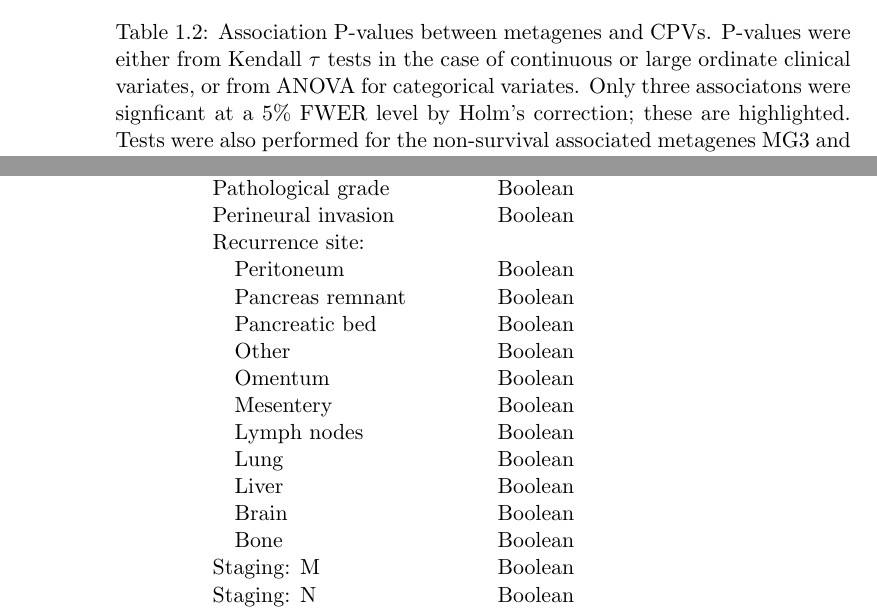
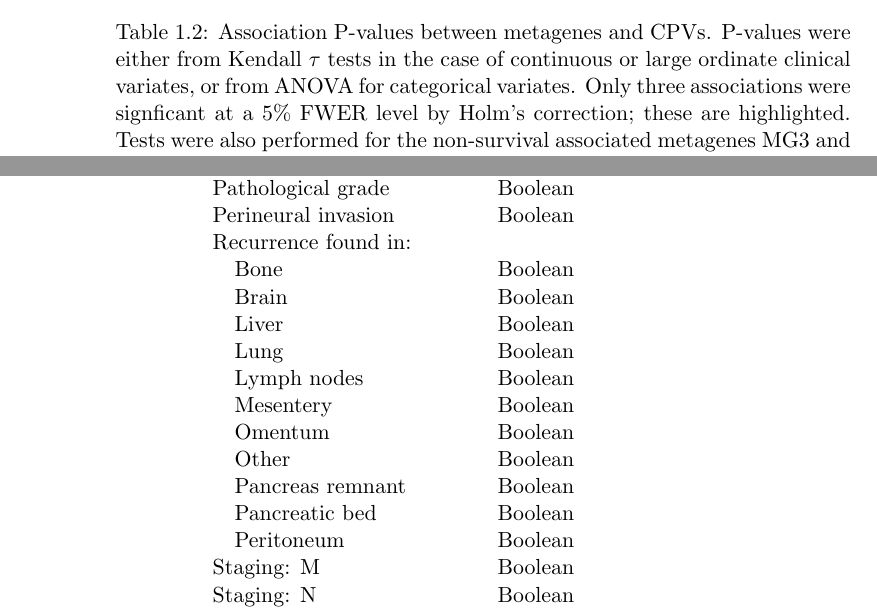
Before and after one commit to mpinese/phd-thesis, a LaTeX thesis (signatures.tex): two parts of pages 12 and 17 of 18, joined at a grey line, cut so that both start at the same text. Compiled offline with pdfLaTeX.

Commit message:
Fixed a couple of typos.

```diff
--- a/signatures.tex
+++ b/signatures.tex
@@ -270,7 +270,7 @@ Correlations between metagene coefficients and \gls{MSigDB} scores revealed a pa
 The MG2-MG6 axis correlated with stromal content and tumour grade: conditions of high MG2 and low MG6 were associated with lower stromal content, lower grade, and longer survival.  The MG6 coefficient correlated with tumour microscopic pathological grade (Holm-corrected $P = 0.0288$, 150 tests performed), although this dependence was weak: on average, MG6 score was 0.0623 higher in grade 3 or 4 tumours over grade 1 or 2, with $R^2 = 0.122$.  MG6 coefficients were strongly positively correlated with \gls{GSVA} scores for \gls{MSigDB} signatures related to \gls{ECM} interactions and remodelling, and MG2 anticorrelated with a signature of LEF1-mediated \gls{EMT} (\cref{tab:sigs-msigdb-corrs-mg26}), strongly implicating matrix remodelling and invasion as the molecular basis of MG2-MG6 axis score.  The protective MG2 metagene was also positively associated with tumour cancer cell fraction, the opposite of the situation observed for the MG5-MG1 axis, where high cancer cell fraction was associated with poorer outcome, through the hazardous MG5 metagene.  This reveals a potential context dependency in the influence of stromal content on survival, where high stromal content of a tumour may indicate either good or poor prognosis, depending on which underlying metagene is responsible.
 
 \begin{table}[h]
-\caption{Association P-values between metagenes and \glspl{CPV}.  P-values were either from Kendall $\tau$ tests in the case of continuous or large ordinate clinical variates, or from ANOVA for categorical variates.  Only three associatons were signficant at a 5\% FWER level by Holm's correction; these are highlighted.  Tests were also performed for the non-survival associated metagenes MG3 and MG4, and were taken into account for multiple testing correction, but their results are not reported here.\label{tab:sigs-mg-cpvs}}
+\caption{Association P-values between metagenes and \glspl{CPV}.  P-values were either from Kendall $\tau$ tests in the case of continuous or large ordinate clinical variates, or from ANOVA for categorical variates.  Only three associations were signficant at a 5\% FWER level by Holm's correction; these are highlighted.  Tests were also performed for the non-survival associated metagenes MG3 and MG4, and were taken into account for multiple testing correction, but their results are not reported here.\label{tab:sigs-mg-cpvs}}
 \center
 \begin{tabular}{@{}l@{\qquad}ll@{\qquad\quad}ll@{}}
 \toprule
@@ -433,18 +433,18 @@ Histological subtype       & Factor  \\
 Pack years smoked          & Ordinal \\
 Pathological grade         & Boolean \\
 Perineural invasion        & Boolean \\
-Recurrence site:           &         \\
-\quad Peritoneum                 & Boolean \\
+Recurrence found in:           &         \\
+\quad Bone                       & Boolean \\
+\quad Brain                      & Boolean \\
+\quad Liver                      & Boolean \\
+\quad Lung                       & Boolean \\
+\quad Lymph nodes                & Boolean \\
+\quad Mesentery                  & Boolean \\
+\quad Omentum                    & Boolean \\
+\quad Other                      & Boolean \\
 \quad Pancreas remnant           & Boolean \\
 \quad Pancreatic bed             & Boolean \\
-\quad Other                      & Boolean \\
-\quad Omentum                    & Boolean \\
-\quad Mesentery                  & Boolean \\
-\quad Lymph nodes                & Boolean \\
-\quad Lung                       & Boolean \\
-\quad Liver                      & Boolean \\
-\quad Brain                      & Boolean \\
-\quad Bone                       & Boolean \\
+\quad Peritoneum                 & Boolean \\
 Staging: M                 & Boolean \\
 Staging: N                 & Boolean \\
 Staging: T                 & Factor  \\
```
Also changed, not shown: signatures.tex (2 more changed lines).
